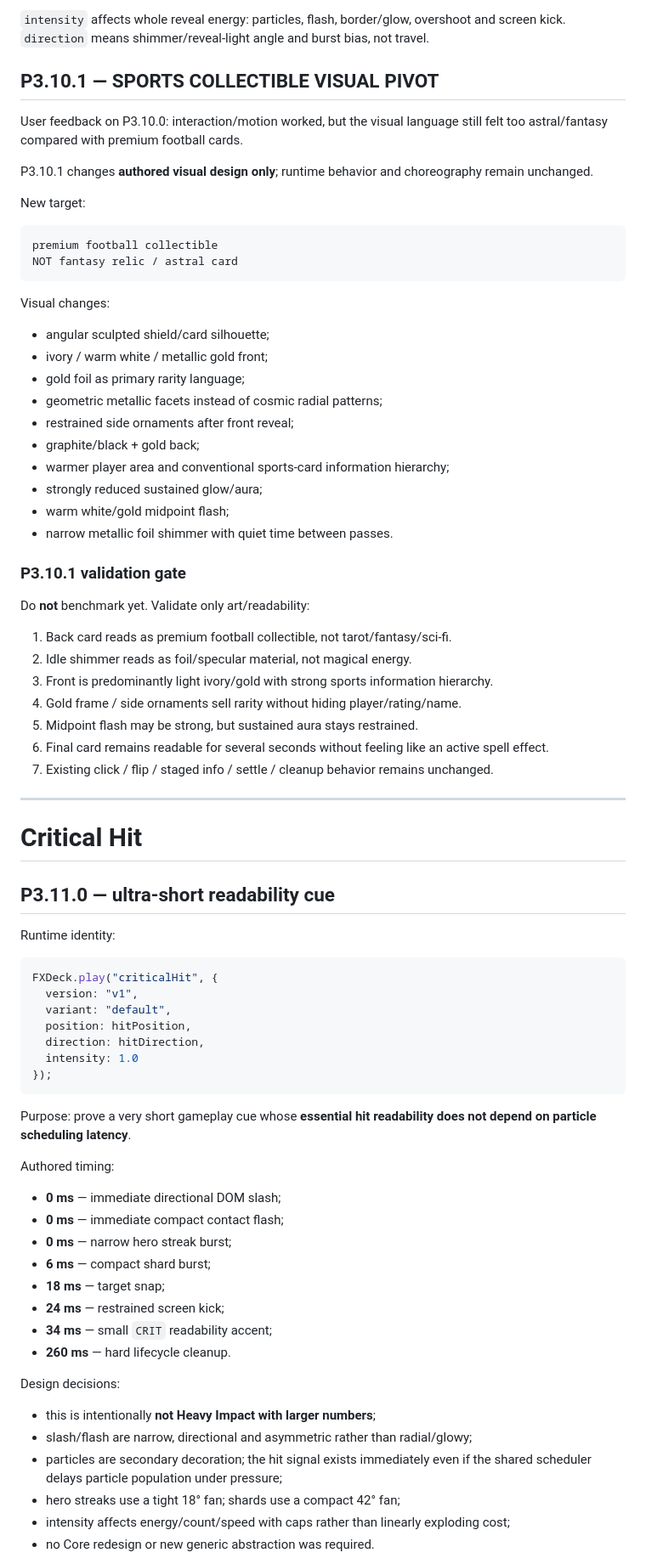
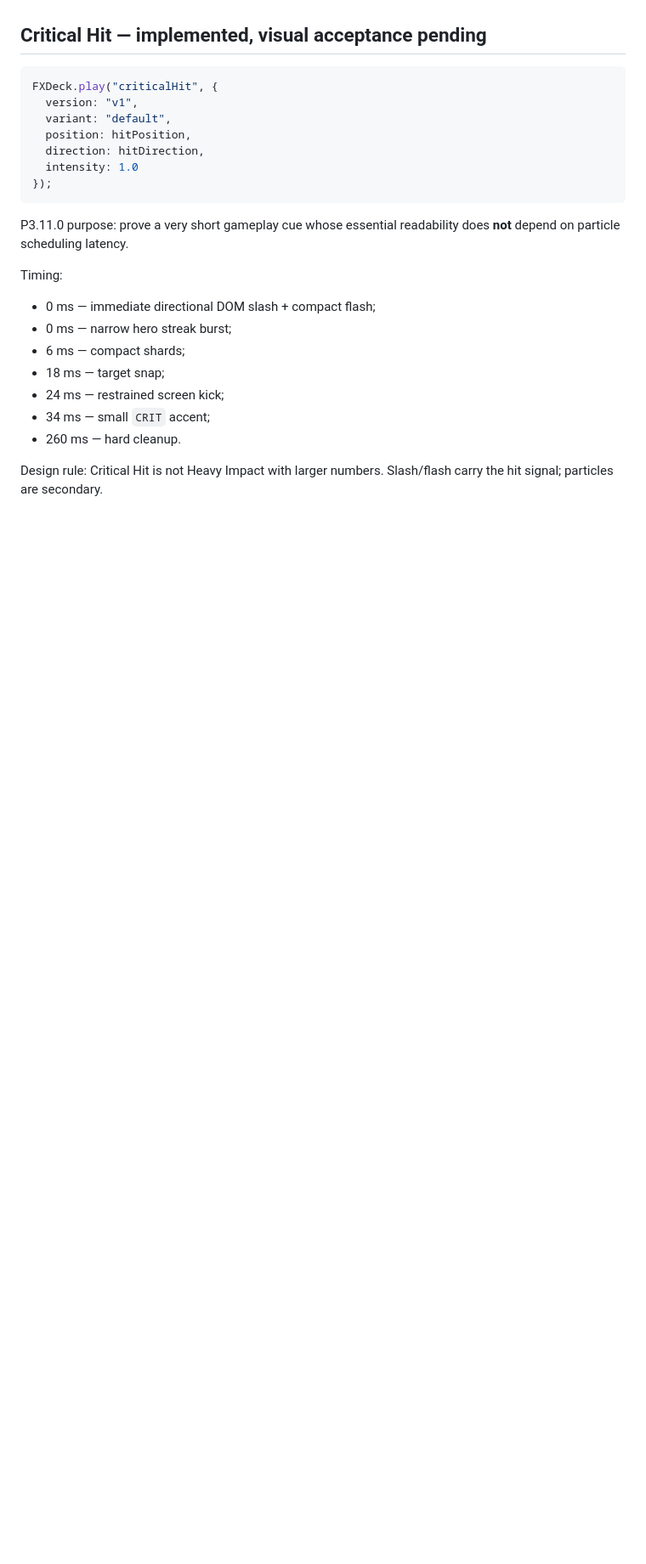
Before and after one commit to bartuom/motiondevelopment, a Markdown page: FXDECK_STATE.md, the part around one of its changes. Shown at 85% size. Rendered like a GitHub page; blank space fills up the shorter version.

````diff
--- a/FXDECK_STATE.md
+++ b/FXDECK_STATE.md
@@ -152,48 +117,4 @@ Approx click-relative timing:
-`intensity` affects whole reveal energy: particles, flash, border/glow, overshoot and screen kick. `direction` means shimmer/reveal-light angle and burst bias, not travel.
-
-## P3.10.1 — SPORTS COLLECTIBLE VISUAL PIVOT
-
-User feedback on P3.10.0: interaction/motion worked, but the visual language still felt too astral/fantasy compared with premium football cards.
-
-P3.10.1 changes **authored visual design only**; runtime behavior and choreography remain unchanged.
-
-New target:
-
-```text
-premium football collectible
-NOT fantasy relic / astral card
-```
-
-Visual changes:
-- angular sculpted shield/card silhouette;
-- ivory / warm white / metallic gold front;
-- gold foil as primary rarity language;
-- geometric metallic facets instead of cosmic radial patterns;
-- restrained side ornaments after front reveal;
-- graphite/black + gold back;
-- warmer player area and conventional sports-card information hierarchy;
-- strongly reduced sustained glow/aura;
-- warm white/gold midpoint flash;
-- narrow metallic foil shimmer with quiet time between passes.
-
-### P3.10.1 validation gate
-
-Do **not** benchmark yet. Validate only art/readability:
-1. Back card reads as premium football collectible, not tarot/fantasy/sci-fi.
-2. Idle shimmer reads as foil/specular material, not magical energy.
-3. Front is predominantly light ivory/gold with strong sports information hierarchy.
-4. Gold frame / side ornaments sell rarity without hiding player/rating/name.
-5. Midpoint flash may be strong, but sustained aura stays restrained.
-6. Final card remains readable for several seconds without feeling like an active spell effect.
-7. Existing click / flip / staged info / settle / cleanup behavior remains unchanged.
-
----
-
-# Critical Hit
-
-## P3.11.0 — ultra-short readability cue
-
-Runtime identity:
+## Critical Hit — implemented, visual acceptance pending
 
 ```js
 FXDeck.play("criticalHit", {
@@ -205,23 +126,16 @@ FXDeck.play("criticalHit", {
 });
 ```
 
-Purpose: prove a very short gameplay cue whose **essential hit readability does not depend on particle scheduling latency**.
+P3.11.0 purpose: prove a very short gameplay cue whose essential readability does **not** depend on particle scheduling latency.
 
-Authored timing:
-- **0 ms** — immediate directional DOM slash;
-- **0 ms** — immediate compact contact flash;
-- **0 ms** — narrow hero streak burst;
-- **6 ms** — compact shard burst;
-- **18 ms** — target snap;
-- **24 ms** — restrained screen kick;
-- **34 ms** — small `CRIT` readability accent;
-- **260 ms** — hard lifecycle cleanup.
+Timing:
+- 0 ms — immediate directional DOM slash + compact flash;
+- 0 ms — narrow hero streak burst;
+- 6 ms — compact shards;
+- 18 ms — target snap;
+- 24 ms — restrained screen kick;
+- 34 ms — small `CRIT` accent;
+- 260 ms — hard cleanup.
 
-Design decisions:
-- this is intentionally **not Heavy Impact with larger numbers**;
-- slash/flash are narrow, directional and asymmetric rather than radial/glowy;
-- particles are secondary decoration; the hit signal exists immediately even if the shared scheduler delays particle population under pressure;
-- hero streaks use a tight 18° fan; shards use a compact 42° fan;
-- intensity affects energy/count/speed with caps rather than linearly exploding cost;
-- no Core redesign or new generic abstraction was required.
+Design rule: Critical Hit is not Heavy Impact with larger numbers. Slash/flash carry the hit signal; particles are secondary.
 
````
Also changed, not shown: other parts of FXDECK_STATE.md (+114 -128 lines).
